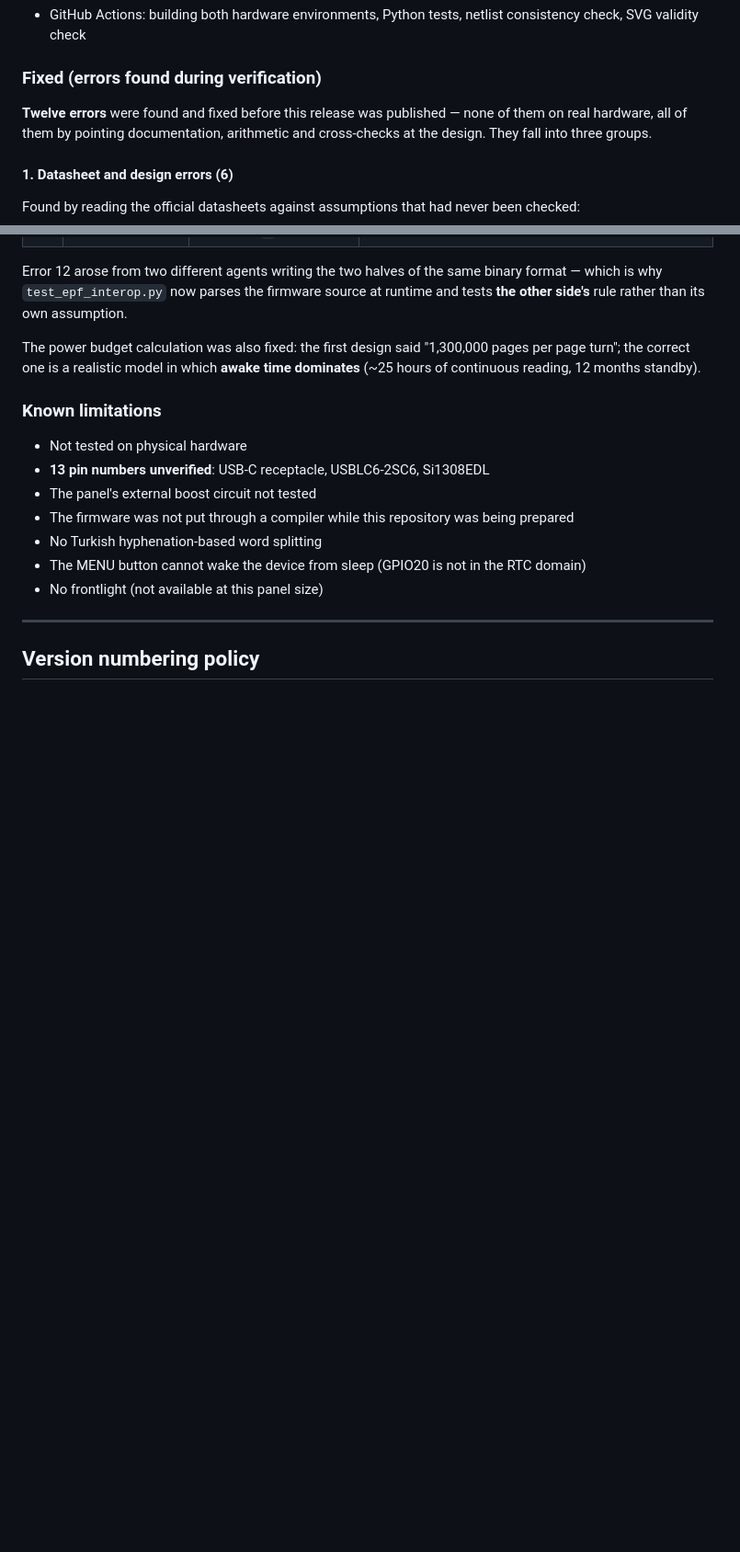
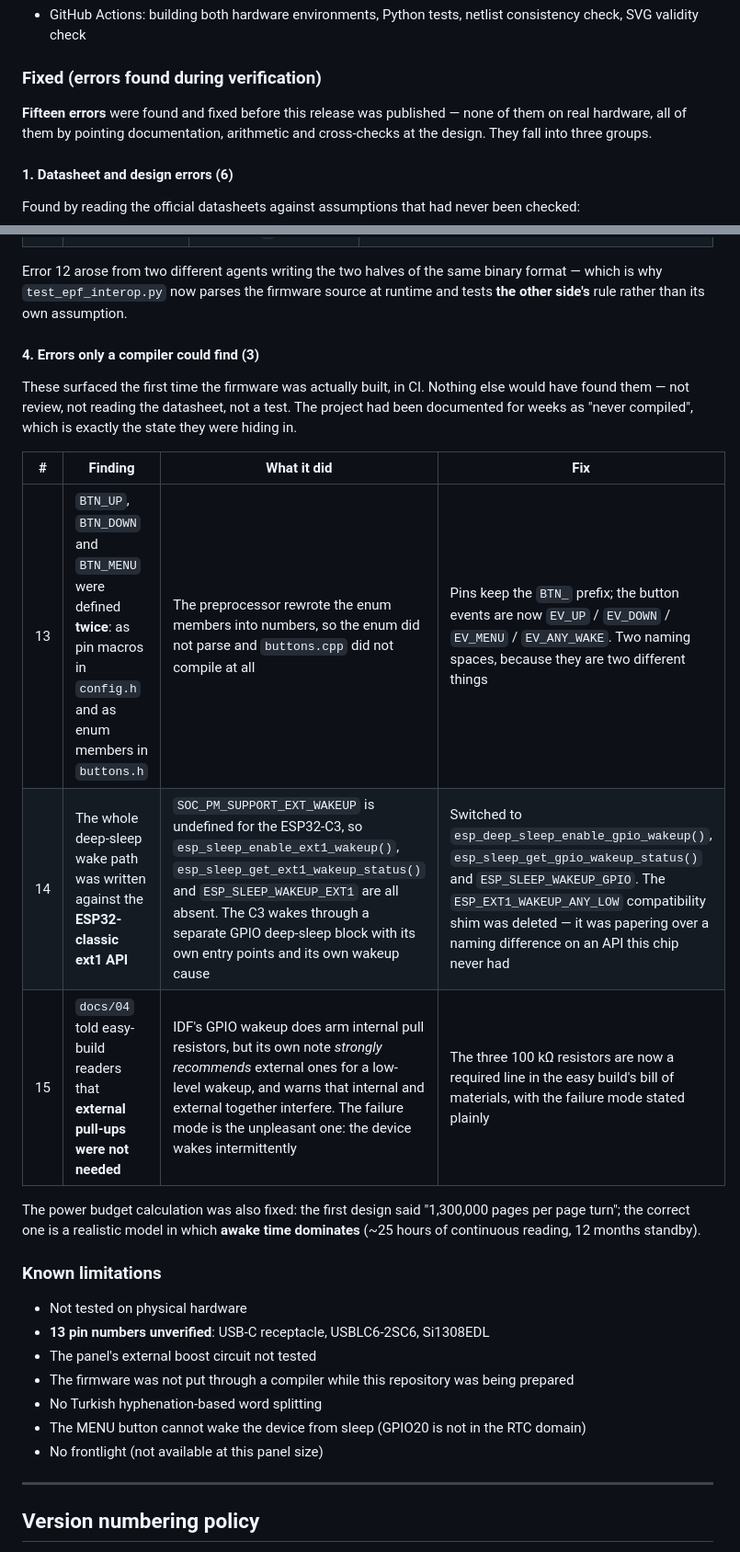
Before and after one commit to niyoseris/pocket-ebook-reader, a Markdown page: CHANGELOG.md, 2 parts joined by grey strips. Shown at 92% size. GitHub-like rendering; blank space fills up the shorter version.

```diff
--- a/CHANGELOG.md
+++ b/CHANGELOG.md
@@ -89,7 +89,7 @@ physical hardware.**
 
 ### Fixed (errors found during verification)
 
-**Twelve errors** were found and fixed before this release was published —
+**Fifteen errors** were found and fixed before this release was published —
 none of them on real hardware, all of them by pointing documentation,
 arithmetic and cross-checks at the design. They fall into three groups.
 
@@ -133,6 +133,19 @@ Error 12 arose from two different agents writing the two halves of the same
 binary format — which is why `test_epf_interop.py` now parses the firmware source
 at runtime and tests **the other side's** rule rather than its own assumption.
 
+#### 4. Errors only a compiler could find (3)
+
+These surfaced the first time the firmware was actually built, in CI. Nothing
+else would have found them — not review, not reading the datasheet, not a test.
+The project had been documented for weeks as "never compiled", which is exactly
+the state they were hiding in.
+
+| # | Finding | What it did | Fix |
+|---|---|---|---|
+| 13 | `BTN_UP`, `BTN_DOWN` and `BTN_MENU` were defined **twice**: as pin macros in `config.h` and as enum members in `buttons.h` | The preprocessor rewrote the enum members into numbers, so the enum did not parse and `buttons.cpp` did not compile at all | Pins keep the `BTN_` prefix; the button events are now `EV_UP` / `EV_DOWN` / `EV_MENU` / `EV_ANY_WAKE`. Two naming spaces, because they are two different things |
+| 14 | The whole deep-sleep wake path was written against the **ESP32-classic ext1 API** | `SOC_PM_SUPPORT_EXT_WAKEUP` is undefined for the ESP32-C3, so `esp_sleep_enable_ext1_wakeup()`, `esp_sleep_get_ext1_wakeup_status()` and `ESP_SLEEP_WAKEUP_EXT1` are all absent. The C3 wakes through a separate GPIO deep-sleep block with its own entry points and its own wakeup cause | Switched to `esp_deep_sleep_enable_gpio_wakeup()`, `esp_sleep_get_gpio_wakeup_status()` and `ESP_SLEEP_WAKEUP_GPIO`. The `ESP_EXT1_WAKEUP_ANY_LOW` compatibility shim was deleted — it was papering over a naming difference on an API this chip never had |
+| 15 | `docs/04` told easy-build readers that **external pull-ups were not needed** | IDF's GPIO wakeup does arm internal pull resistors, but its own note *strongly recommends* external ones for a low-level wakeup, and warns that internal and external together interfere. The failure mode is the unpleasant one: the device wakes intermittently | The three 100 kΩ resistors are now a required line in the easy build's bill of materials, with the failure mode stated plainly |
+
 The power budget calculation was also fixed: the first design said
 "1,300,000 pages per page turn"; the correct one is a realistic model in which
 **awake time dominates** (~25 hours of continuous reading, 12 months standby).
```
Also changed, not shown: README.md (+9 -2 lines), docs/09-roadmap.md (+7 -2 lines).
